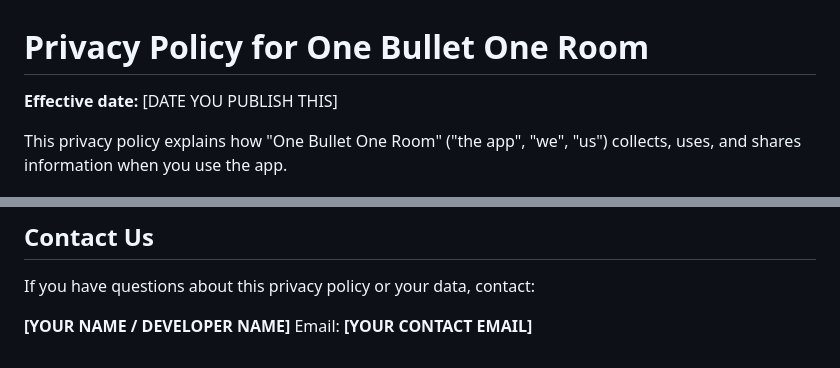
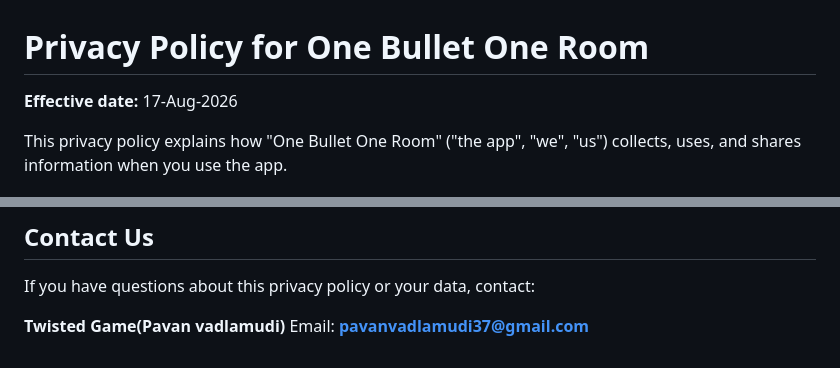
Before and after one commit to pavanvadlamudi37/obor-legal, a Markdown page: PRIVACY_POLICY.md, 2 parts joined by grey strips. Rendered like a GitHub page.

```diff
--- a/PRIVACY_POLICY.md
+++ b/PRIVACY_POLICY.md
@@ -1,6 +1,6 @@
 # Privacy Policy for One Bullet One Room
 
-**Effective date:** [DATE YOU PUBLISH THIS]
+**Effective date:** 17-Aug-2026
 
 This privacy policy explains how "One Bullet One Room" ("the app", "we", "us") collects, uses, and shares information when you use the app.
 
@@ -53,5 +53,5 @@ We may update this policy as the app changes. The "Effective date" above will re
 ## Contact Us
 If you have questions about this privacy policy or your data, contact:
 
-**[YOUR NAME / DEVELOPER NAME]**
-Email: **[YOUR CONTACT EMAIL]**
+**Twisted Game(Pavan vadlamudi)**
+Email: **pavanvadlamudi37@gmail.com**
```
